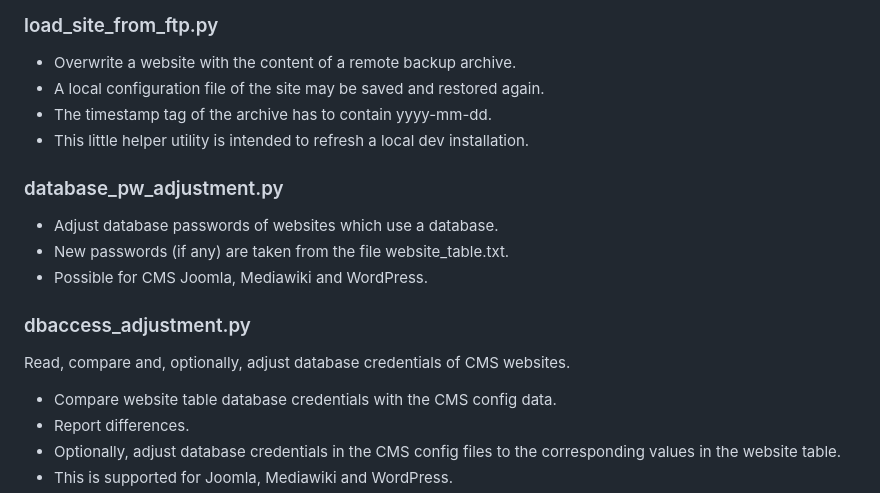
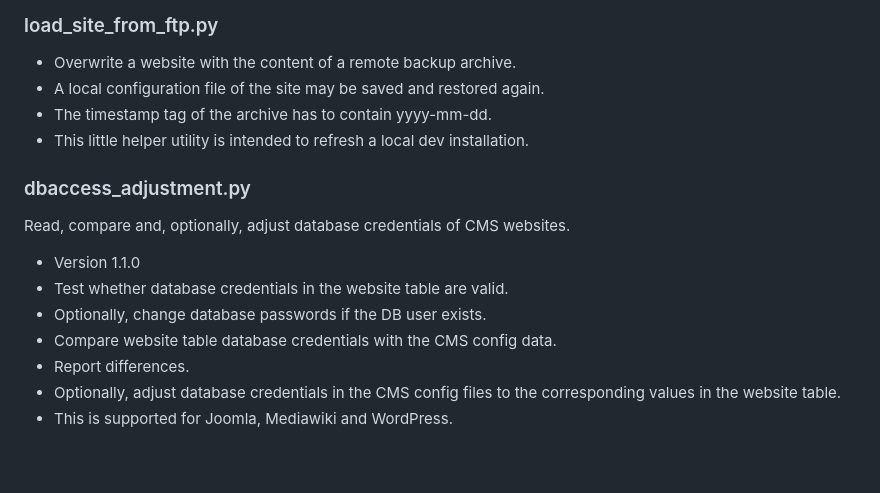
Before and after one commit to B3ginnersMind/webdev, a Markdown page: README.md, the part around the change. Drawn GitHub-style; blank space fills up the shorter version.

Commit message:
Comment on dbaccess_adjustment.py v1.1.0 in the README file

```diff
--- a/README.md
+++ b/README.md
@@ -140,16 +140,13 @@ Initial version
 - The timestamp tag of the archive has to contain yyyy-mm-dd.
 - This little helper utility is intended to refresh a local dev installation.
 
-### database_pw_adjustment.py
-
-- Adjust database passwords of websites which use a database.
-- New passwords (if any) are taken from the file website_table.txt.
-- Possible for CMS Joomla, Mediawiki and WordPress.
-
 ### dbaccess_adjustment.py
 
 Read, compare and, optionally, adjust database credentials of CMS websites.
 
+- Version 1.1.0
+- Test whether database credentials in the website table are valid.
+- Optionally, change database passwords if the DB user exists.
 - Compare website table database credentials with the CMS config data.
 - Report differences.
 - Optionally, adjust database credentials in the CMS config files to
```
